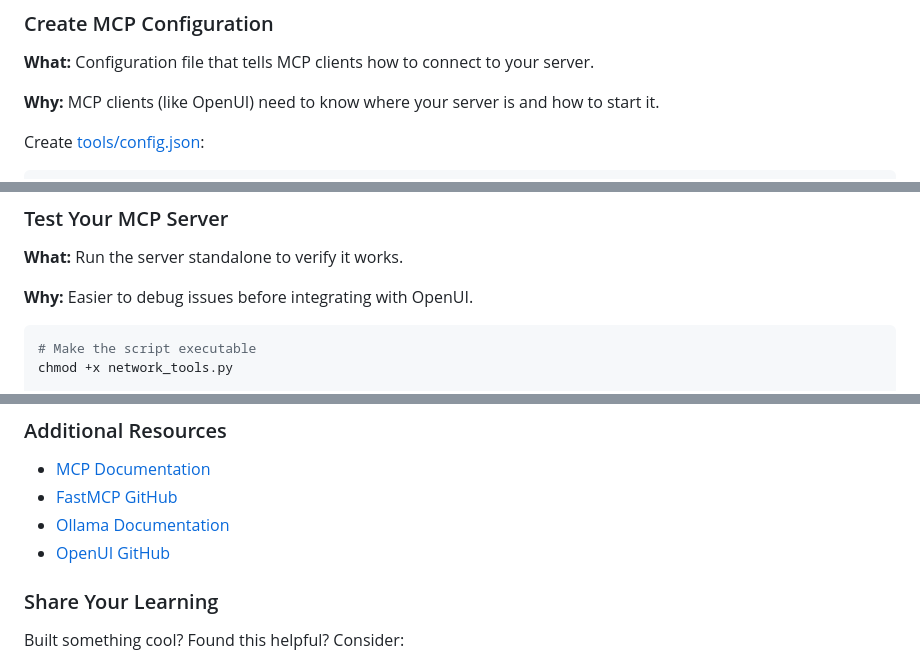
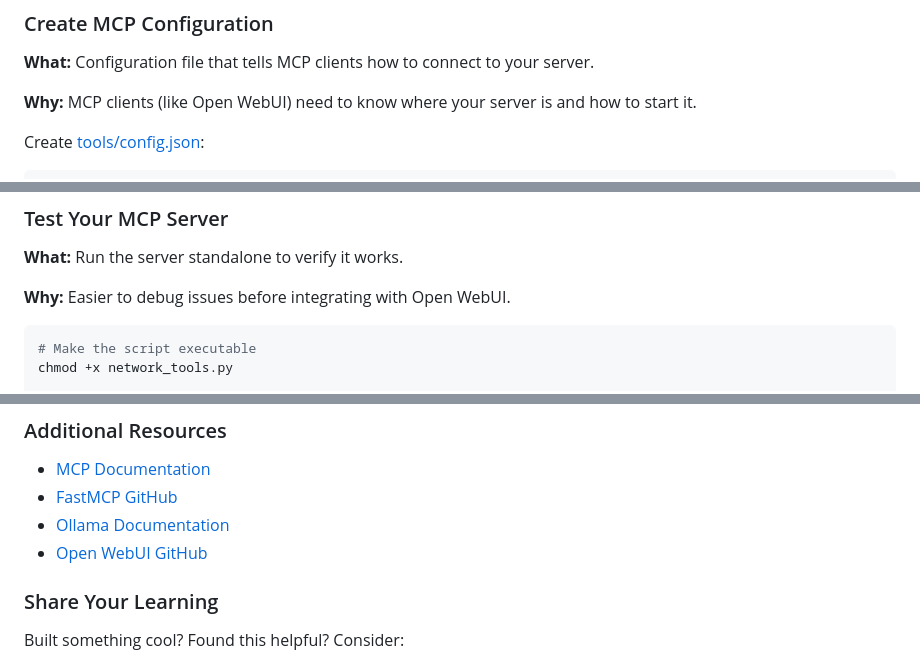
Before and after one commit to seanerama/learning-labs, a Markdown page: mcp/README.md, 3 parts joined by grey strips. Drawn GitHub-style.

````diff
--- a/mcp/README.md
+++ b/mcp/README.md
@@ -652,7 +660,7 @@ if __name__ == "__main__":
 
 **What:** Configuration file that tells MCP clients how to connect to your server.
 
-**Why:** MCP clients (like OpenUI) need to know where your server is and how to start it.
+**Why:** MCP clients (like Open WebUI) need to know where your server is and how to start it.
 
 Create [tools/config.json](tools/config.json):
 
@@ -681,7 +689,7 @@ sed -i "s/YOUR_USERNAME/$(whoami)/g" config.json
 
 **What:** Run the server standalone to verify it works.
 
-**Why:** Easier to debug issues before integrating with OpenUI.
+**Why:** Easier to debug issues before integrating with Open WebUI.
 
 ```bash
 # Make the script executable
@@ -816,7 +824,7 @@ Congratulations! You've successfully:
 - [MCP Documentation](https://modelcontextprotocol.io/)
 - [FastMCP GitHub](https://github.com/jlowin/fastmcp)
 - [Ollama Documentation](https://ollama.ai/docs)
-- [OpenUI GitHub](https://github.com/wandb/openui)
+- [Open WebUI GitHub](https://github.com/open-webui/open-webui)
 
 ### Share Your Learning
 
````
Also changed, not shown: other parts of mcp/README.md (+41 -33 lines).
